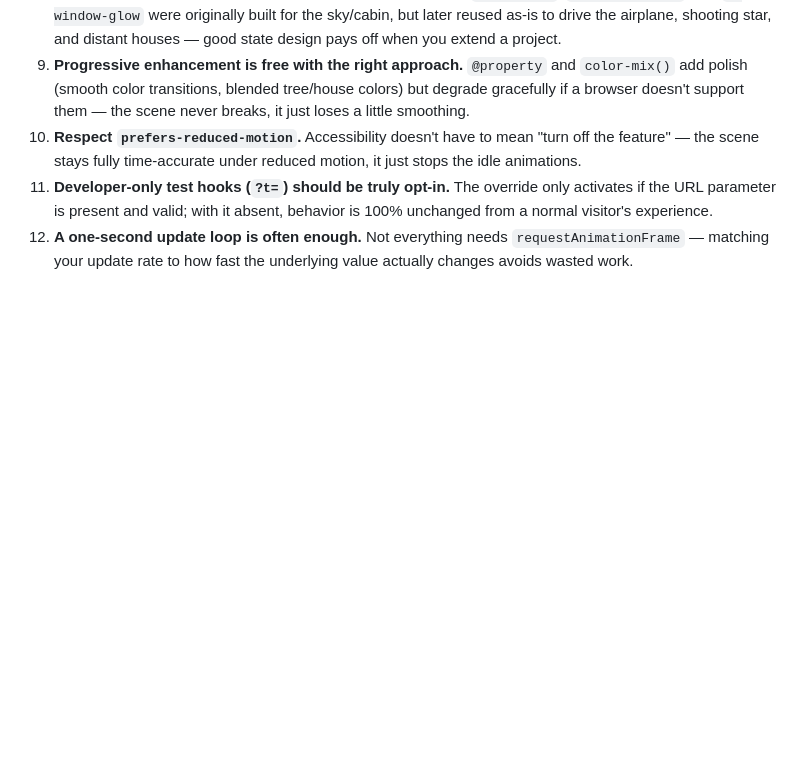
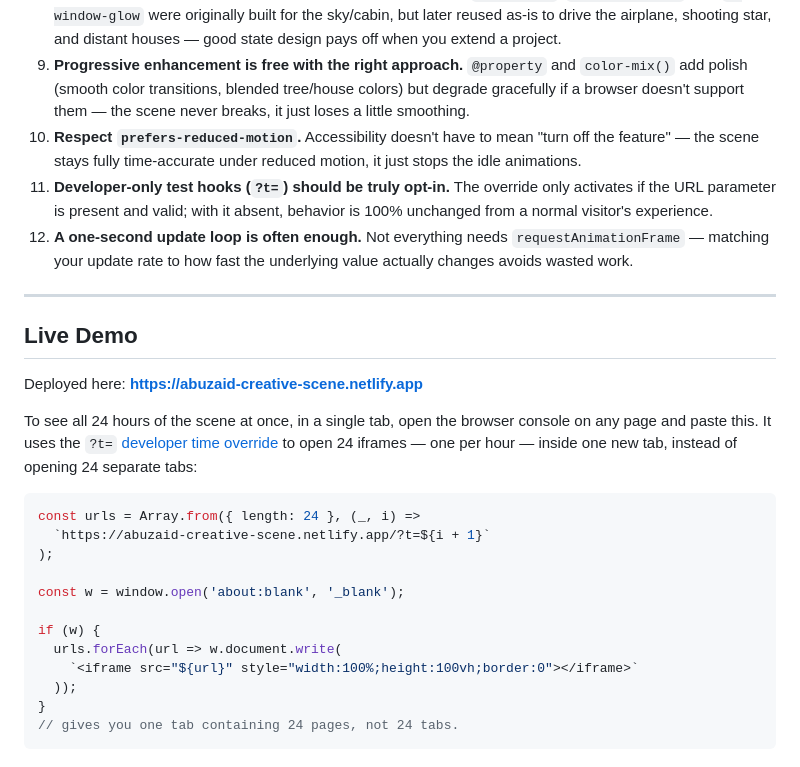
Before and after one commit to Abuzaid98/Creative-scene, a Markdown page: README.md, the part around the change. Rendered like a GitHub page; blank space fills up the shorter version.

````diff
--- a/README.md
+++ b/README.md
@@ -647,3 +647,26 @@ Scene continuously follows local time, forever, while the page stays open
 10. **Respect `prefers-reduced-motion`.** Accessibility doesn't have to mean "turn off the feature" — the scene stays fully time-accurate under reduced motion, it just stops the idle animations.
 11. **Developer-only test hooks (`?t=`) should be truly opt-in.** The override only activates if the URL parameter is present and valid; with it absent, behavior is 100% unchanged from a normal visitor's experience.
 12. **A one-second update loop is often enough.** Not everything needs `requestAnimationFrame` — matching your update rate to how fast the underlying value actually changes avoids wasted work.
+
+---
+
+## Live Demo
+
+Deployed here: **https://abuzaid-creative-scene.netlify.app**
+
+To see all 24 hours of the scene at once, in a single tab, open the browser console on any page and paste this. It uses the `?t=` [developer time override](#10-developer-time-override) to open 24 iframes — one per hour — inside one new tab, instead of opening 24 separate tabs:
+
+```js
+const urls = Array.from({ length: 24 }, (_, i) =>
+  `https://abuzaid-creative-scene.netlify.app/?t=${i + 1}`
+);
+
+const w = window.open('about:blank', '_blank');
+
+if (w) {
+  urls.forEach(url => w.document.write(
+    `<iframe src="${url}" style="width:100%;height:100vh;border:0"></iframe>`
+  ));
+}
+// gives you one tab containing 24 pages, not 24 tabs.
+```
````
